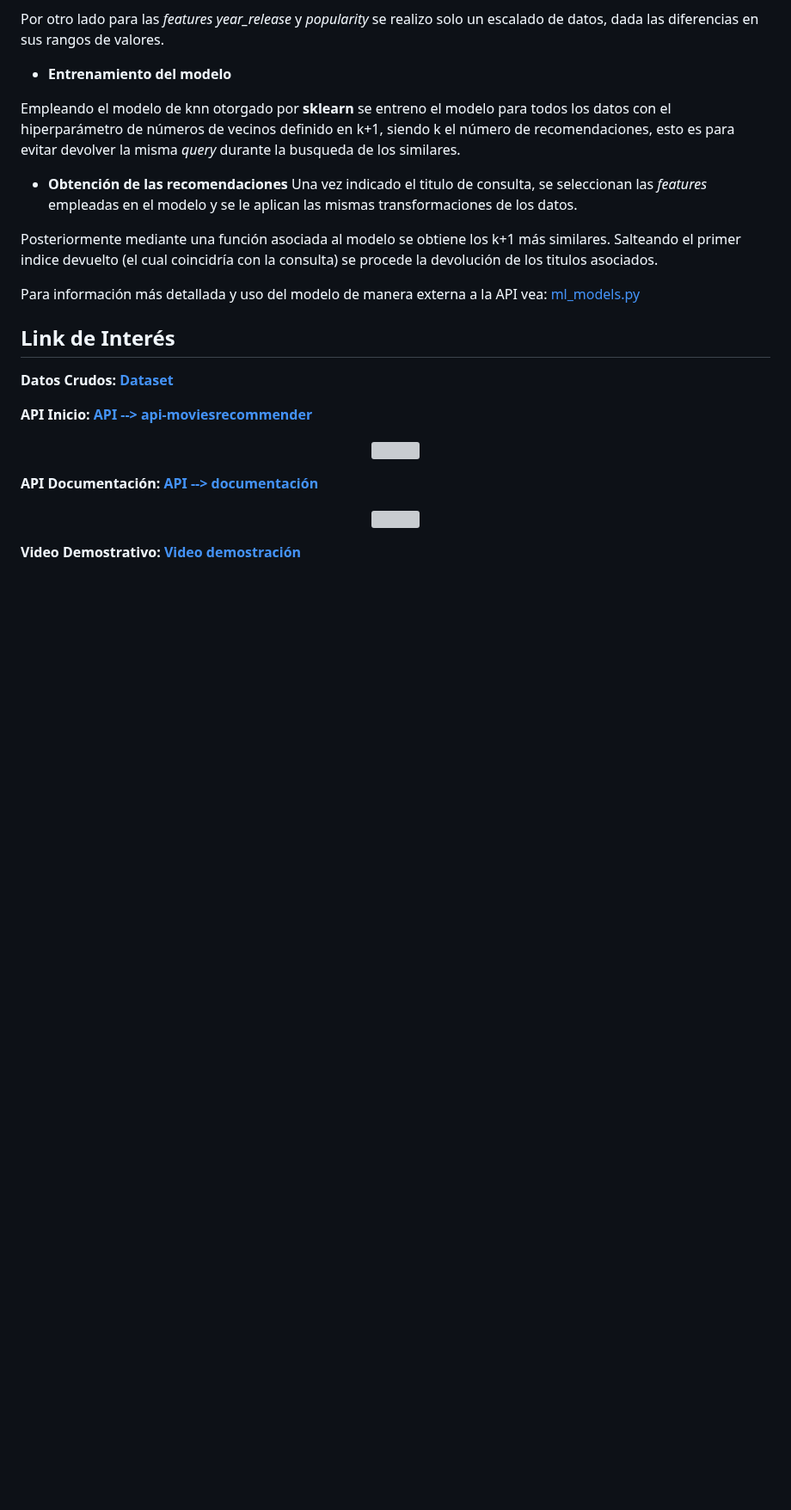
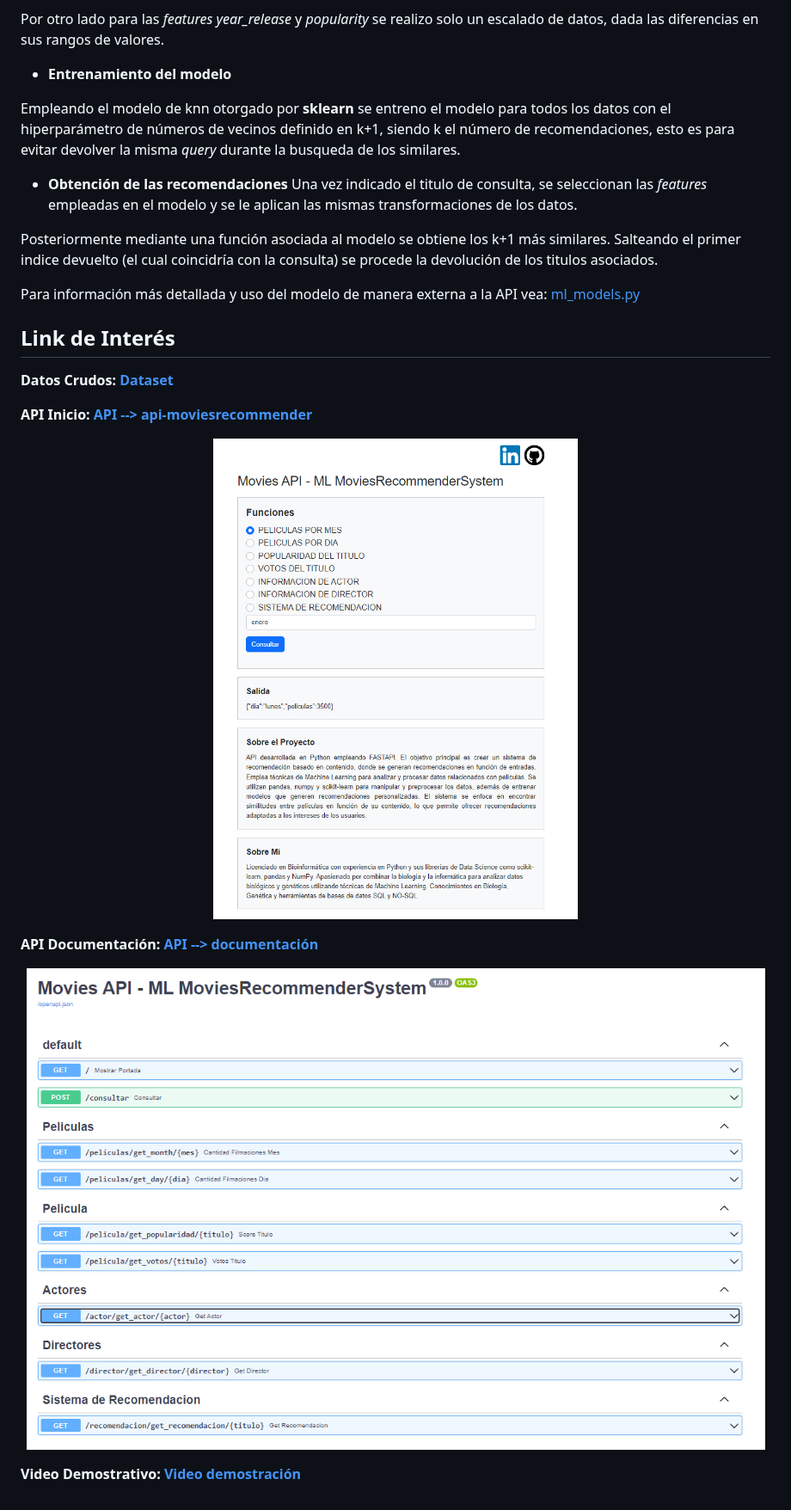
Before and after one commit to ramirou2/ML_MovieRecomenderSystem, a Markdown page: Readme.md, the part around the change. Shown at 86% size. GitHub-like rendering; blank space fills up the shorter version; grey boxes are pictures that could not be loaded.

```diff
--- a/Readme.md
+++ b/Readme.md
@@ -154,12 +154,12 @@ Para información más detallada y uso del modelo de manera externa a la API vea
 **API Inicio:**</h3>
 [**API --> api-moviesrecommender**](https://api-moviesrecommender.onrender.com)
 
-<p align=center><img src=https://github.com/ramirou2/ML_MovieRecomenderSystem/tree/master/static/index.png><p>
+<p align=center><img src=static/index.png><p>
 
 **API Documentación:**</h3>
 [**API --> documentación**](https://api-moviesrecommender.onrender.com/docs)
 
-<p align=center><img src=https://github.com/ramirou2/ML_MovieRecomenderSystem/tree/master/static/docs.png><p>
+<p align=center><img src=static/docs.png><p>
 
 **Video Demostrativo:**</h3>
 [**Video demostración**]()
```
